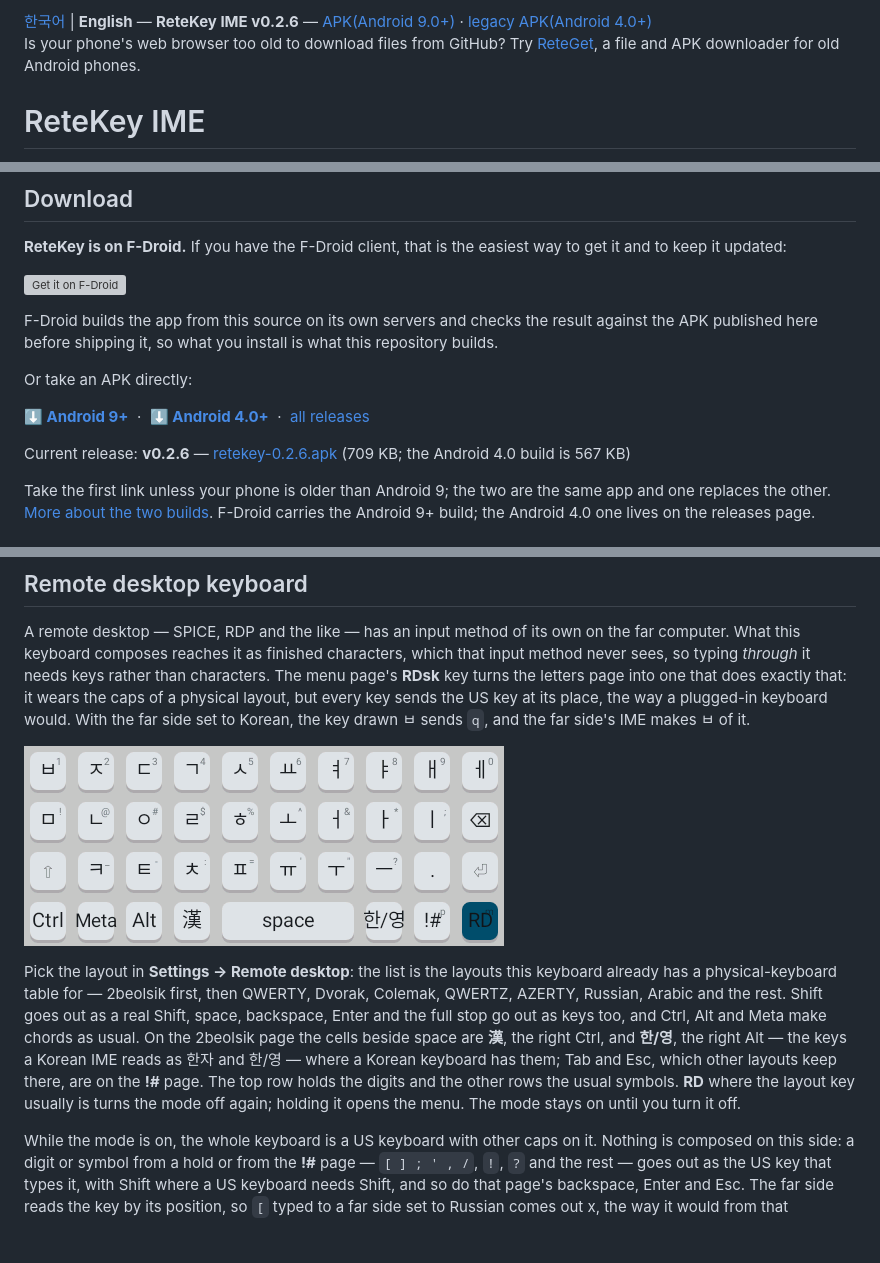
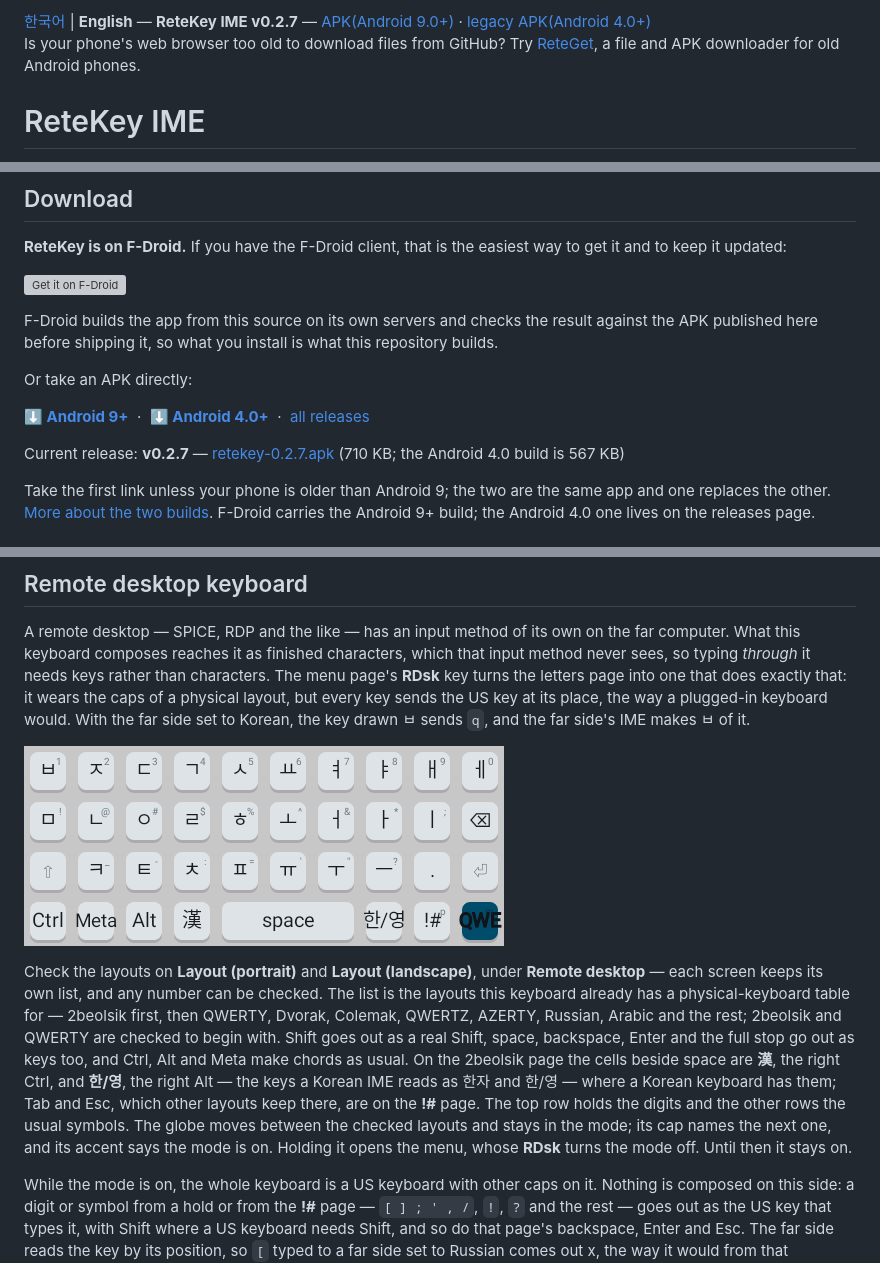
Before and after one commit to rubidus-api/retekey_apk, a Markdown page: README.md, 3 parts joined by grey strips. GitHub-like rendering; pictures changed too: assets/keyboard-remote-korean.png; blank space fills up the shorter version; grey boxes are pictures that could not be loaded.

```diff
--- a/README.md
+++ b/README.md
@@ -1,4 +1,4 @@
-[한국어](README.ko.md) | **English** — **ReteKey IME v0.2.6** — [APK(Android 9.0+)](https://github.com/rubidus-api/retekey_apk/releases/download/v0.2.6/retekey-0.2.6.apk) · [legacy APK(Android 4.0+)](https://github.com/rubidus-api/retekey_apk/releases/download/v0.2.6/retekey-0.2.6-legacy.apk)<br>
+[한국어](README.ko.md) | **English** — **ReteKey IME v0.2.7** — [APK(Android 9.0+)](https://github.com/rubidus-api/retekey_apk/releases/download/v0.2.7/retekey-0.2.7.apk) · [legacy APK(Android 4.0+)](https://github.com/rubidus-api/retekey_apk/releases/download/v0.2.7/retekey-0.2.7-legacy.apk)<br>
 Is your phone's web browser too old to download files from GitHub? Try [ReteGet](https://github.com/rubidus-api/reteget_apk), a file and APK downloader for old Android phones.
 
 # ReteKey IME
@@ -55,7 +55,7 @@ Or take an APK directly:
 &nbsp;·&nbsp; [all releases](https://github.com/rubidus-api/retekey_apk/releases)
 
-Current release: **v0.2.6** —
-[retekey-0.2.6.apk](https://github.com/rubidus-api/retekey_apk/releases/download/v0.2.6/retekey-0.2.6.apk) (709 KB; the Android 4.0 build is 567 KB)
+Current release: **v0.2.7** —
+[retekey-0.2.7.apk](https://github.com/rubidus-api/retekey_apk/releases/download/v0.2.7/retekey-0.2.7.apk) (710 KB; the Android 4.0 build is 567 KB)
 
 Take the first link unless your phone is older than Android 9; the two are the same app and one
 replaces the other. [More about the two builds](#android-version-support). F-Droid carries the
@@ -399,15 +399,16 @@ the key drawn ㅂ sends `q`, and the far side's IME makes ㅂ of it.
 
 ![The remote-desktop page wearing 2beolsik](assets/keyboard-remote-korean.png)
 
-Pick the layout in **Settings → Remote desktop**: the list is the layouts this keyboard already has a
-physical-keyboard table for — 2beolsik first, then QWERTY, Dvorak, Colemak, QWERTZ, AZERTY, Russian,
-Arabic and the rest. Shift goes out as a real Shift, space, backspace, Enter and the full stop go out
+Check the layouts on **Layout (portrait)** and **Layout (landscape)**, under **Remote desktop** — each
+screen keeps its own list, and any number can be checked. The list is the layouts this keyboard
+already has a physical-keyboard table for — 2beolsik first, then QWERTY, Dvorak, Colemak, QWERTZ,
+AZERTY, Russian, Arabic and the rest; 2beolsik and QWERTY are checked to begin with. Shift goes out as a real Shift, space, backspace, Enter and the full stop go out
 as keys too, and Ctrl, Alt and Meta make chords as usual. On the 2beolsik page the cells beside
 space are **漢**, the right Ctrl, and **한/영**, the right Alt — the keys a Korean IME reads as 한자
 and 한/영 — where a Korean keyboard has them; Tab and Esc, which other layouts keep there, are on
-the **!#** page. The top row holds the digits and the other rows the usual symbols. **RD** where
-the layout key usually is turns the mode off again; holding it opens the menu. The mode stays on
-until you turn it off.
+the **!#** page. The top row holds the digits and the other rows the usual symbols. The globe moves between the
+checked layouts and stays in the mode; its cap names the next one, and its accent says the mode is
+on. Holding it opens the menu, whose **RDsk** turns the mode off. Until then it stays on.
 
 While the mode is on, the whole keyboard is a US keyboard with other caps on it. Nothing is composed
 on this side: a digit or symbol from a hold or from the **!#** page — `[ ] ; ' , /`, `!`, `?` and
```
Also changed, not shown: other parts of README.md (+2 -2 lines), README.ko.md (+12 -10 lines), 9 other files.
